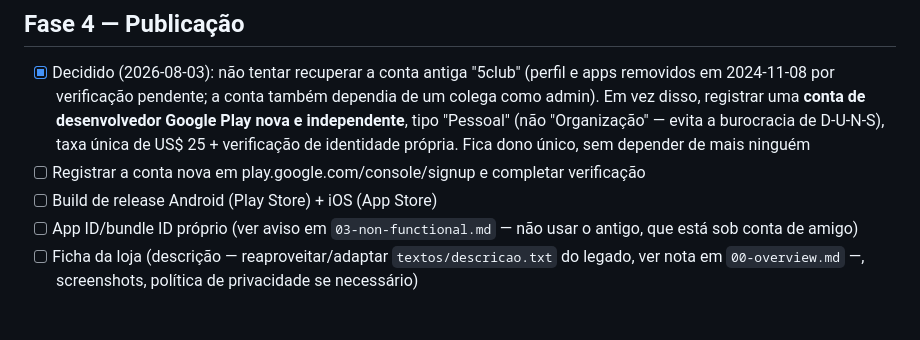
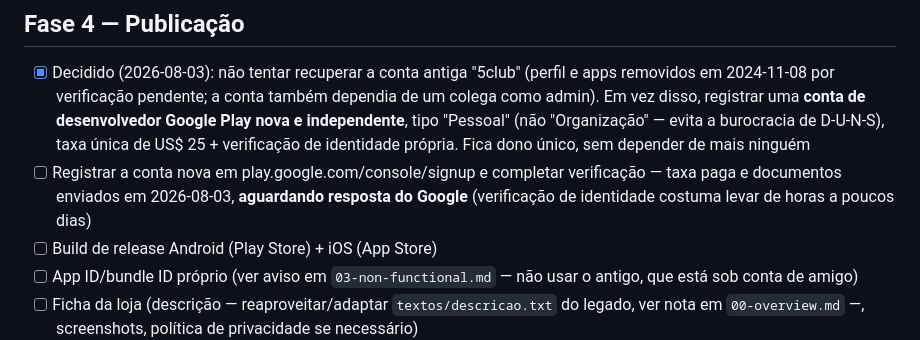
Before and after one commit to renatossa/comparador, a Markdown page: specs/04-migration-plan.md, the part around the change. GitHub-like rendering; blank space fills up the shorter version.

Commit message:
Atualizar status: verificação de identidade da conta Play Console em andamento
Documentos enviados e taxa paga em 2026-08-03, aguardando aprovação do
Google.

Co-Authored-By: Claude Sonnet 5 <noreply@anthropic.com>

```diff
--- a/specs/04-migration-plan.md
+++ b/specs/04-migration-plan.md
@@ -60,7 +60,9 @@ apps em paralelo — é uma reescrita, não uma migração incremental de sistem
       independente**, tipo "Pessoal" (não "Organização" — evita a burocracia de D-U-N-S),
       taxa única de US$ 25 + verificação de identidade própria. Fica dono único, sem depender
       de mais ninguém
-- [ ] Registrar a conta nova em play.google.com/console/signup e completar verificação
+- [ ] Registrar a conta nova em play.google.com/console/signup e completar verificação — taxa
+      paga e documentos enviados em 2026-08-03, **aguardando resposta do Google** (verificação
+      de identidade costuma levar de horas a poucos dias)
 - [ ] Build de release Android (Play Store) + iOS (App Store)
 - [ ] App ID/bundle ID próprio (ver aviso em `03-non-functional.md` — não usar o antigo, que
       está sob conta de amigo)
```
